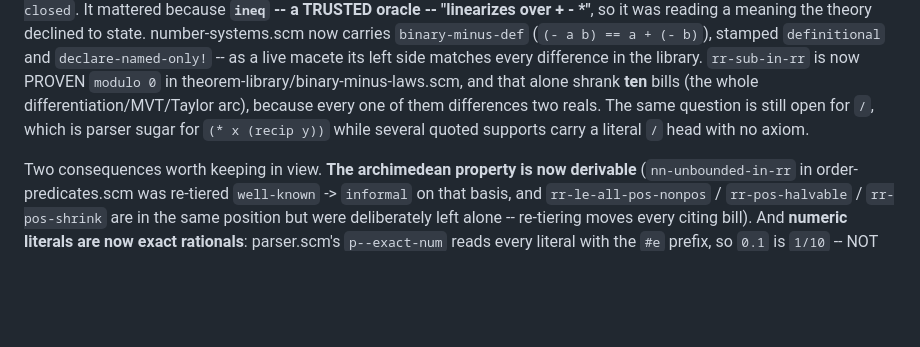
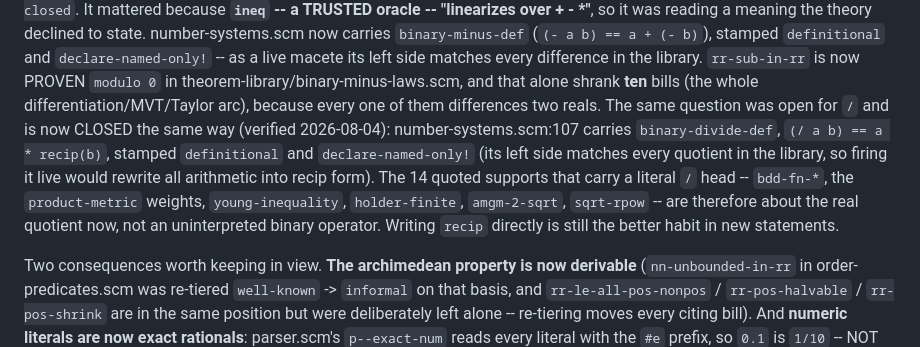
Before and after one commit to JavierThayer/VNB, a Markdown page: CLAUDE.md, the part around the change. Rendered like a GitHub page; blank space fills up the shorter version.

Commit message:
brief + memory: the / gap is closed (binary-divide-def), verified
Co-Authored-By: Claude Opus 5 (1M context) <noreply@anthropic.com>

```diff
--- a/CLAUDE.md
+++ b/CLAUDE.md
@@ -401,8 +401,15 @@ number-systems.scm now carries `binary-minus-def` (`(- a b) == a + (- b)`), stam
 difference in the library. `rr-sub-in-rr` is now PROVEN `modulo 0` in
 theorem-library/binary-minus-laws.scm, and that alone shrank **ten** bills (the whole
 differentiation/MVT/Taylor arc), because every one of them differences two reals.
-The same question is still open for `/`, which is parser sugar for `(* x (recip y))`
-while several quoted supports carry a literal `/` head with no axiom.
+The same question was open for `/` and is now CLOSED the same way (verified
+2026-08-04): number-systems.scm:107 carries `binary-divide-def`,
+`(/ a b) == a * recip(b)`, stamped `definitional` and `declare-named-only!`
+(its left side matches every quotient in the library, so firing it live would
+rewrite all arithmetic into recip form). The 14 quoted supports that carry a
+literal `/` head -- `bdd-fn-*`, the `product-metric` weights, `young-inequality`,
+`holder-finite`, `amgm-2-sqrt`, `sqrt-rpow` -- are therefore about the real
+quotient now, not an uninterpreted binary operator. Writing `recip` directly is
+still the better habit in new statements.
 
 Two consequences worth keeping in view. **The archimedean property is now derivable**
 (`nn-unbounded-in-rr` in order-predicates.scm was re-tiered `well-known` -> `informal`
```
